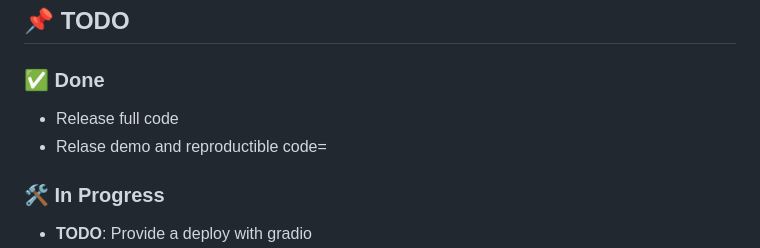
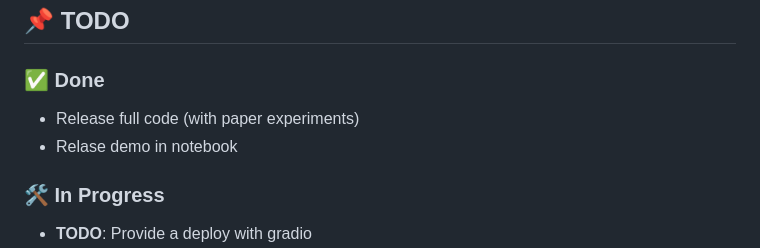
Before and after one commit to Artcs1/VLM-Privacy, a Markdown page: README.md, the part around the change. GitHub-like rendering.

```diff
--- a/README.md
+++ b/README.md
@@ -106,8 +106,8 @@ If you use this model in your research, please consider citing:
 ## 📌 TODO
 
 ### ✅ Done
-- Release full code
-- Relase demo and reproductible code=
+- Release full code (with paper experiments)
+- Relase demo in notebook
 
 ### 🛠️ In Progress
 - **TODO**: Provide a deploy with gradio
```
